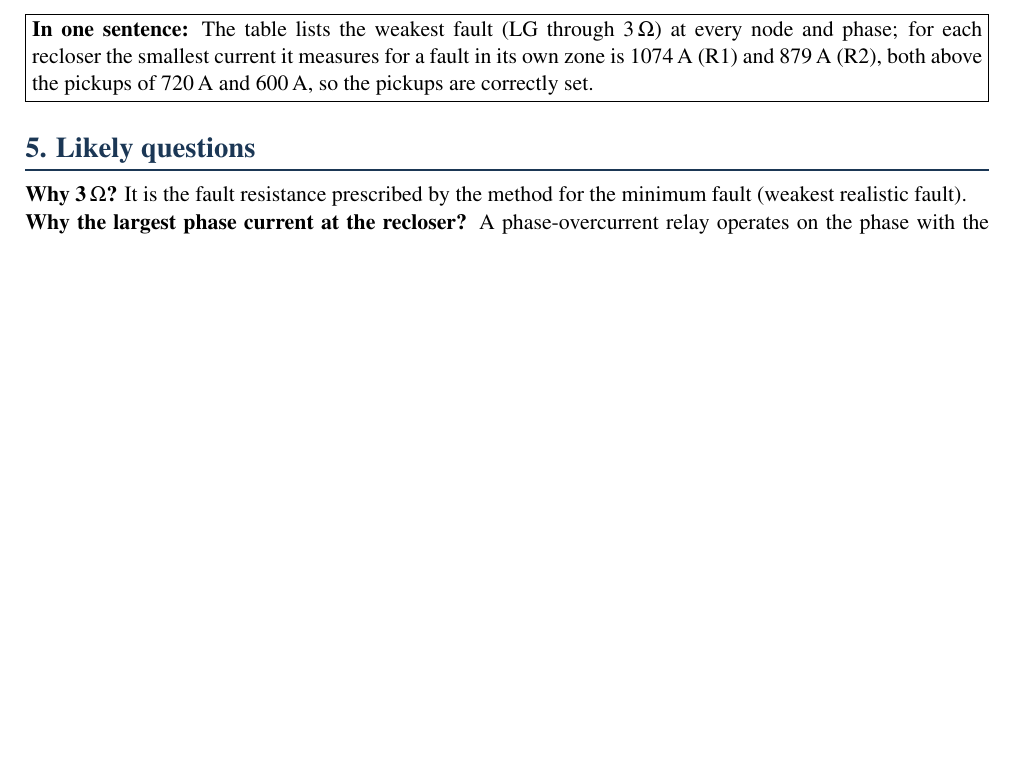
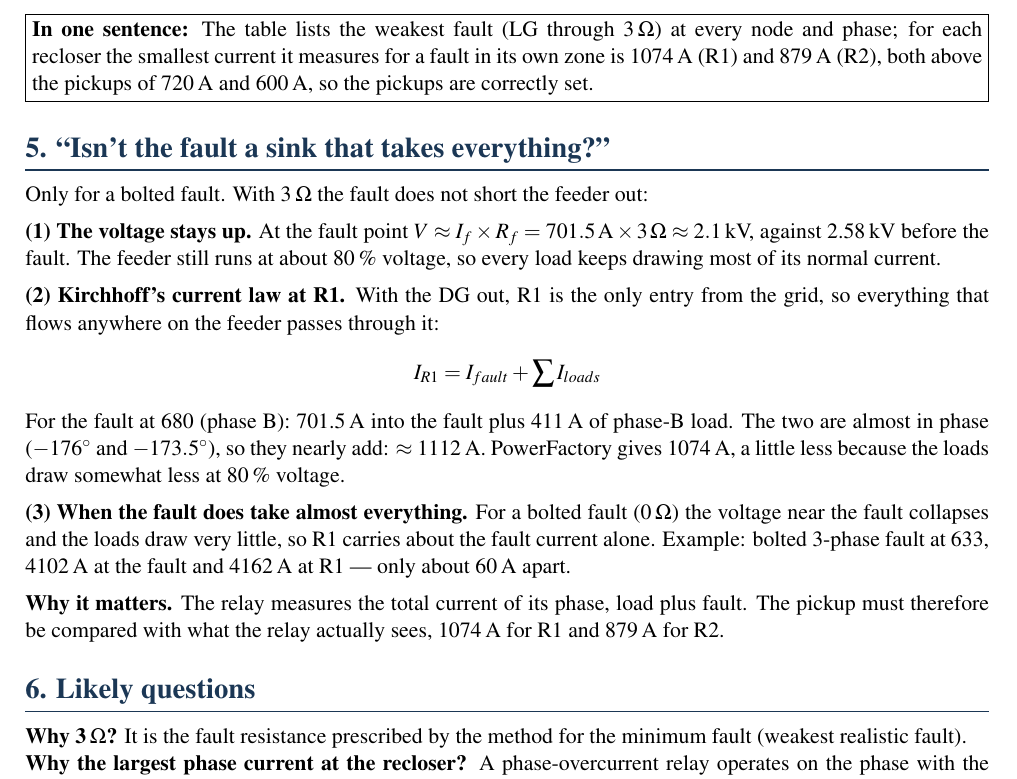
Before and after one commit to ranjanranjan21/-DSDR-IEEE13-PowerFactory, a LaTeX document (DSDR_Study/defence/DSDR_LG_3ohm_Table_Explained.tex): part of page 2 of 2, cut so that both start at the same text, the shorter picture padded with empty space. Compiled offline with pdfLaTeX.

Commit message:
LG 3-ohm explanation: why the recloser sees load plus fault current
Co-Authored-By: Claude Opus 5.5 <noreply@anthropic.com>

```diff
--- a/DSDR_Study/defence/DSDR_LG_3ohm_Table_Explained.tex
+++ b/DSDR_Study/defence/DSDR_LG_3ohm_Table_Explained.tex
@@ -89,7 +89,30 @@ protect against (without DG).
 current it measures for a fault in its own zone is 1074\,A (R1) and 879\,A (R2), both above the pickups of 720\,A and
 600\,A, so the pickups are correctly set.}
 
-\sect{5. Likely questions}
+\sect{5. ``Isn't the fault a sink that takes everything?''}
+Only for a bolted fault. With 3\,$\Omega$ the fault does not short the feeder out:
+
+\textbf{(1) The voltage stays up.} At the fault point $V \approx I_f \times R_f = 701.5\,\text{A} \times 3\,\Omega
+\approx 2.1$\,kV, against 2.58\,kV before the fault. The feeder still runs at about 80\,\% voltage, so every load keeps
+drawing most of its normal current.
+
+\textbf{(2) Kirchhoff's current law at R1.} With the DG out, R1 is the only entry from the grid, so everything that
+flows anywhere on the feeder passes through it:
+\[
+I_{R1} = I_{fault} + \sum I_{loads}
+\]
+For the fault at 680 (phase B): 701.5\,A into the fault plus 411\,A of phase-B load. The two are almost in phase
+($-176^\circ$ and $-173.5^\circ$), so they nearly add: $\approx$ 1112\,A. PowerFactory gives 1074\,A, a little less
+because the loads draw somewhat less at 80\,\% voltage.
+
+\textbf{(3) When the fault does take almost everything.} For a bolted fault (0\,$\Omega$) the voltage near the fault
+collapses and the loads draw very little, so R1 carries about the fault current alone. Example: bolted 3-phase fault
+at 633, 4102\,A at the fault and 4162\,A at R1 --- only about 60\,A apart.
+
+\textbf{Why it matters.} The relay measures the total current of its phase, load plus fault. The pickup must
+therefore be compared with what the relay actually sees, 1074\,A for R1 and 879\,A for R2.
+
+\sect{6. Likely questions}
 \textbf{Why 3\,$\Omega$?} It is the fault resistance prescribed by the method for the minimum fault (weakest
 realistic fault).\\
 \textbf{Why the largest phase current at the recloser?} A phase-overcurrent relay operates on the phase with the
```
Also changed, not shown: DSDR_Study/defence/DSDR_LG_3ohm_Table_Explained.pdf.
